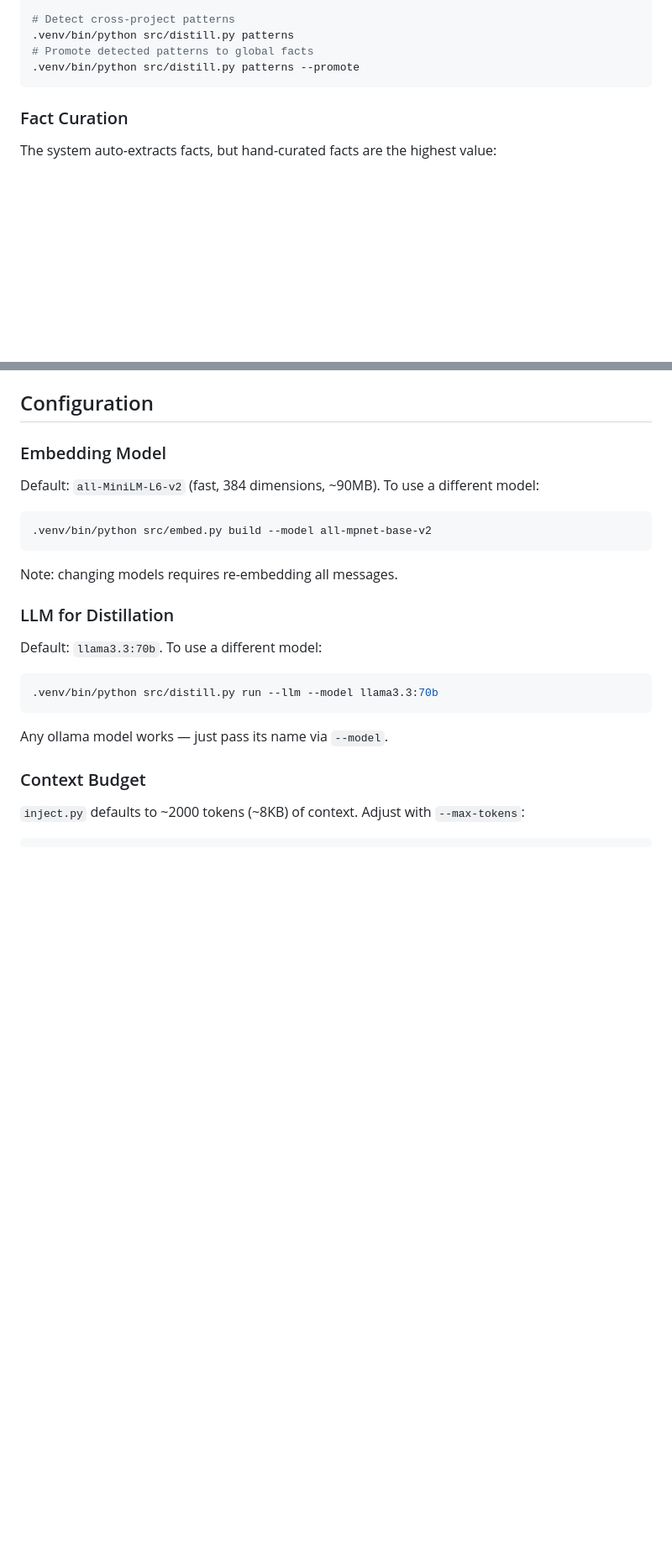
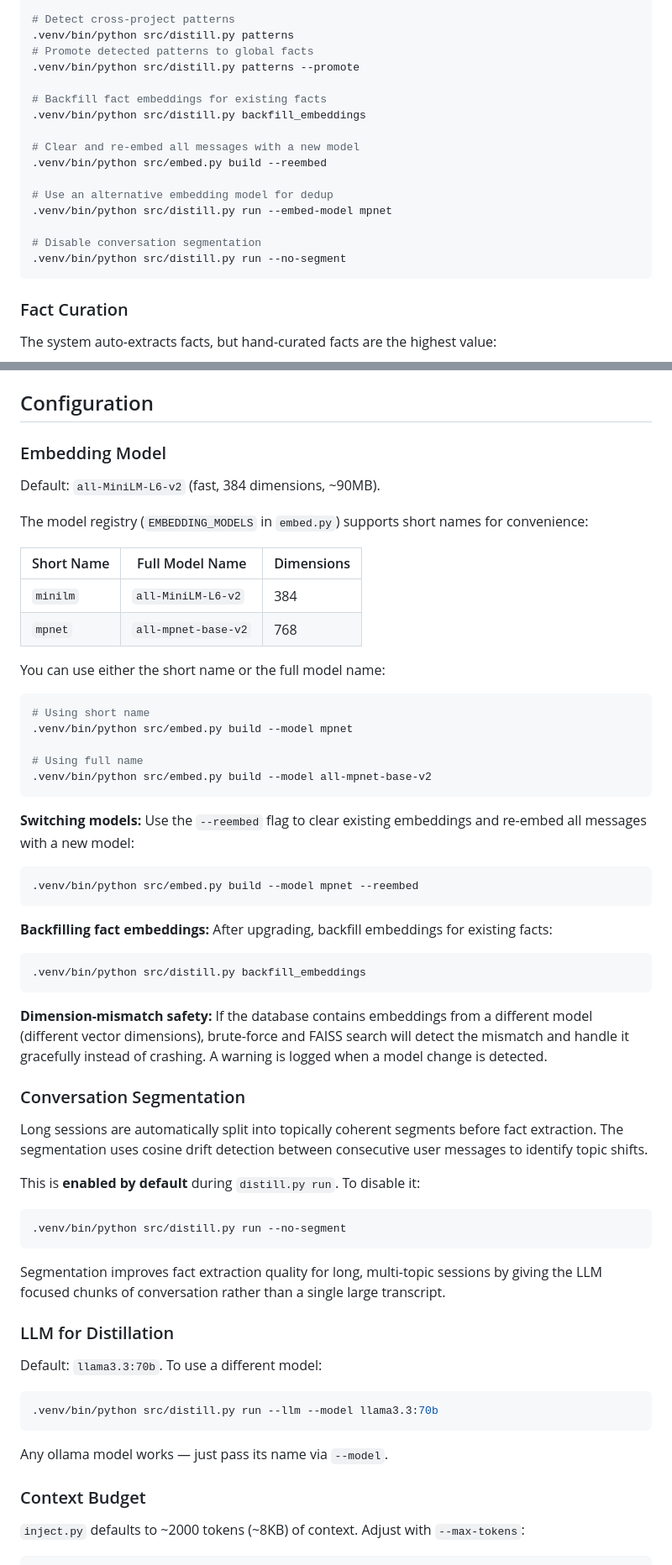
Before and after one commit to mdm-sfo/rollyourownmemory, a Markdown page: README.md, 2 parts joined by grey strips. Shown at 84% size. GitHub-like rendering; blank space fills up the shorter version.

Commit message:
docs: update README with fact embeddings, mpnet registry, segmentation, and semantic search
Co-authored-by: factory-droid[bot] <138933559+factory-droid[bot]@users.noreply.github.com>

````diff
--- a/README.md
+++ b/README.md
@@ -390,6 +400,18 @@ Claude Code calls these automatically when relevant. You can also ask directly.
 .venv/bin/python src/distill.py patterns
 # Promote detected patterns to global facts
 .venv/bin/python src/distill.py patterns --promote
+
+# Backfill fact embeddings for existing facts
+.venv/bin/python src/distill.py backfill_embeddings
+
+# Clear and re-embed all messages with a new model
+.venv/bin/python src/embed.py build --reembed
+
+# Use an alternative embedding model for dedup
+.venv/bin/python src/distill.py run --embed-model mpnet
+
+# Disable conversation segmentation
+.venv/bin/python src/distill.py run --no-segment
 ```
 
 ### Fact Curation
@@ -528,13 +551,50 @@ FTS5 indexes on `messages.content` and `facts.fact` for fast keyword search. Por
 
 ### Embedding Model
 
-Default: `all-MiniLM-L6-v2` (fast, 384 dimensions, ~90MB). To use a different model:
+Default: `all-MiniLM-L6-v2` (fast, 384 dimensions, ~90MB).
+
+The model registry (`EMBEDDING_MODELS` in `embed.py`) supports short names for convenience:
+
+| Short Name | Full Model Name | Dimensions |
+|------------|----------------|------------|
+| `minilm` | `all-MiniLM-L6-v2` | 384 |
+| `mpnet` | `all-mpnet-base-v2` | 768 |
+
+You can use either the short name or the full model name:
 
 ```bash
+# Using short name
+.venv/bin/python src/embed.py build --model mpnet
+
+# Using full name
 .venv/bin/python src/embed.py build --model all-mpnet-base-v2
 ```
 
-Note: changing models requires re-embedding all messages.
+**Switching models:** Use the `--reembed` flag to clear existing embeddings and re-embed all messages with a new model:
+
+```bash
+.venv/bin/python src/embed.py build --model mpnet --reembed
+```
+
+**Backfilling fact embeddings:** After upgrading, backfill embeddings for existing facts:
+
+```bash
+.venv/bin/python src/distill.py backfill_embeddings
+```
+
+**Dimension-mismatch safety:** If the database contains embeddings from a different model (different vector dimensions), brute-force and FAISS search will detect the mismatch and handle it gracefully instead of crashing. A warning is logged when a model change is detected.
+
+### Conversation Segmentation
+
+Long sessions are automatically split into topically coherent segments before fact extraction. The segmentation uses cosine drift detection between consecutive user messages to identify topic shifts.
+
+This is **enabled by default** during `distill.py run`. To disable it:
+
+```bash
+.venv/bin/python src/distill.py run --no-segment
+```
+
+Segmentation improves fact extraction quality for long, multi-topic sessions by giving the LLM focused chunks of conversation rather than a single large transcript.
 
 ### LLM for Distillation
 
````
Also changed, not shown: other parts of README.md (+18 -7 lines).
